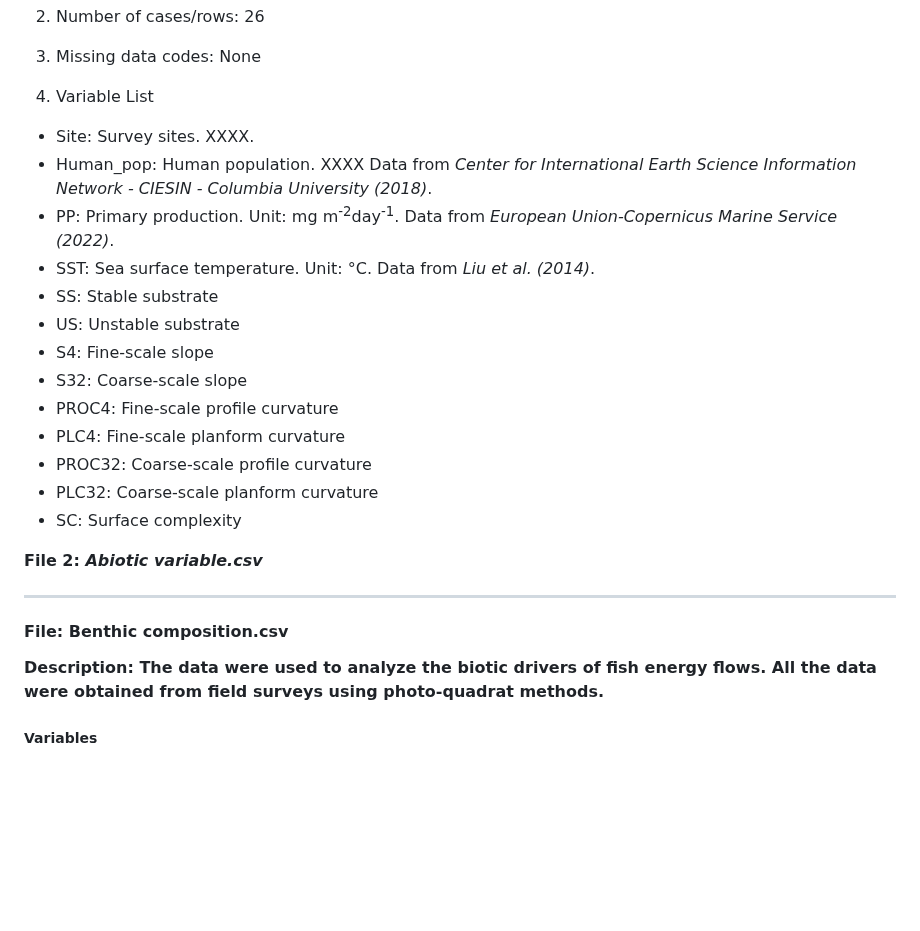
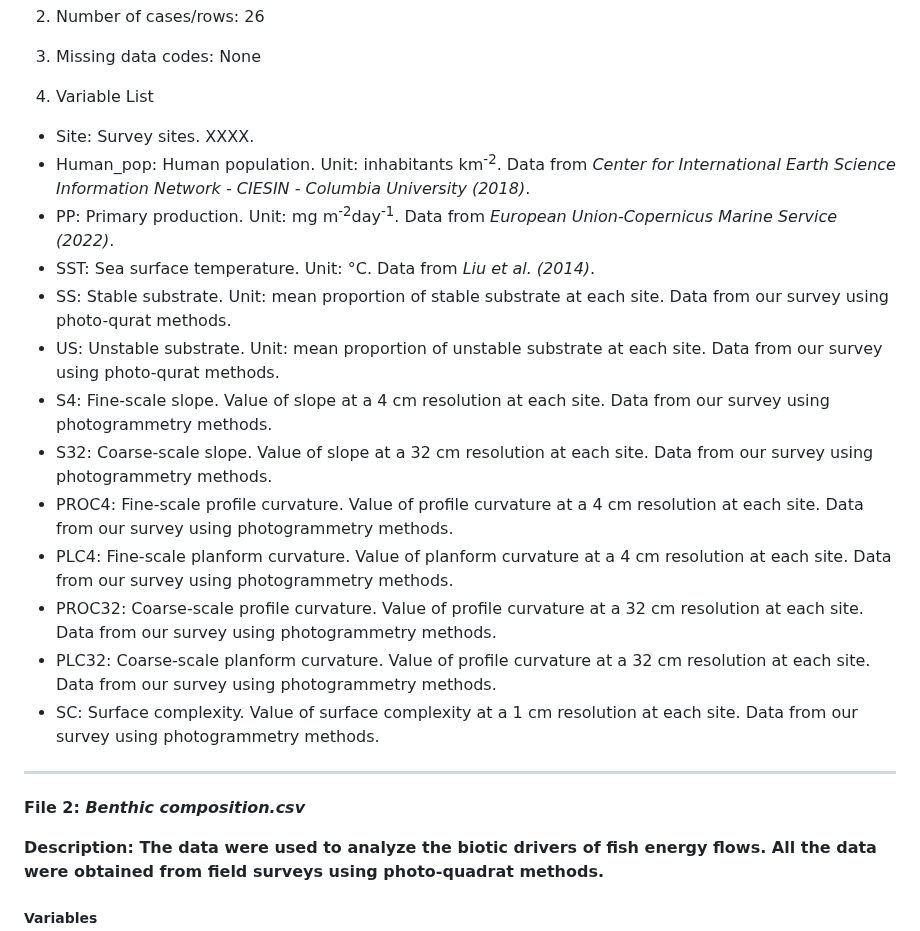
Before and after one commit to NTU-FRELab/fish-flow, a Markdown page: README.md, the part around the change. Drawn GitHub-style; blank space fills up the shorter version.

```diff
--- a/README.md
+++ b/README.md
@@ -68,31 +68,22 @@ A detailed description of data acquisition and processing can be found in the pu
 4. Variable List
 
   * Site: Survey sites. XXXX.
-  * Human_pop: Human population. XXXX Data from *Center for International Earth Science Information Network - CIESIN - Columbia University (2018)*.
+  * Human_pop: Human population. Unit: inhabitants km<sup>-2</sup>. Data from *Center for International Earth Science Information Network - CIESIN - Columbia University (2018)*.
   * PP: Primary production. Unit: mg m<sup>-2</sup>day<sup>-1</sup>. Data from *European Union-Copernicus Marine Service (2022)*.
   * SST: Sea surface temperature. Unit: &deg;C. Data from *Liu et al. (2014)*.
-  * SS: Stable substrate
-  * US: Unstable substrate
-  * S4: Fine-scale slope
-  * S32: Coarse-scale slope
-  * PROC4: Fine-scale profile curvature
-  * PLC4: Fine-scale planform curvature
-  * PROC32: Coarse-scale profile curvature
-  * PLC32: Coarse-scale planform curvature
-  * SC: Surface complexity
-
-**File 2: *Abiotic variable.csv***
-
-
-
-
-
-
+  * SS: Stable substrate. Unit: mean proportion of stable substrate at each site. Data from our survey using photo-qurat methods.
+  * US: Unstable substrate. Unit: mean proportion of unstable substrate at each site. Data from our survey using photo-qurat methods.
+  * S4: Fine-scale slope. Value of slope at a 4 cm resolution at each site. Data from our survey using photogrammetry methods.
+  * S32: Coarse-scale slope. Value of slope at a 32 cm resolution at each site. Data from our survey using photogrammetry methods.
+  * PROC4: Fine-scale profile curvature. Value of profile curvature at a 4 cm resolution at each site. Data from our survey using photogrammetry methods.
+  * PLC4: Fine-scale planform curvature. Value of planform curvature at a 4 cm resolution at each site. Data from our survey using photogrammetry methods.
+  * PROC32: Coarse-scale profile curvature. Value of profile curvature at a 32 cm resolution at each site. Data from our survey using photogrammetry methods.
+  * PLC32: Coarse-scale planform curvature. Value of profile curvature at a 32 cm resolution at each site. Data from our survey using photogrammetry methods.
+  * SC: Surface complexity. Value of surface complexity at a 1 cm resolution at each site. Data from our survey using photogrammetry methods.
 
 ---------------------------------
 
-
-#### File: Benthic composition.csv
+**File 2: *Benthic composition.csv***
 
 **Description: The data were used to analyze the biotic drivers of fish energy flows. All the data were obtained from field surveys using photo-quadrat methods.**
 
```
